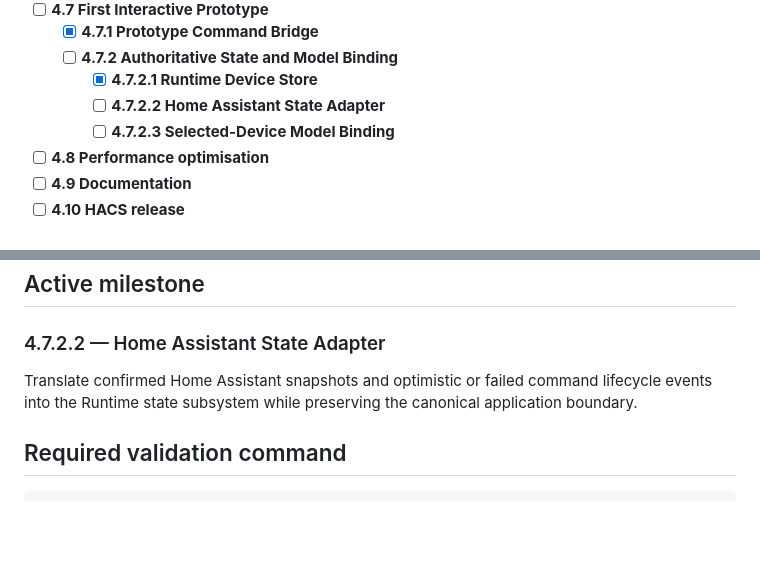
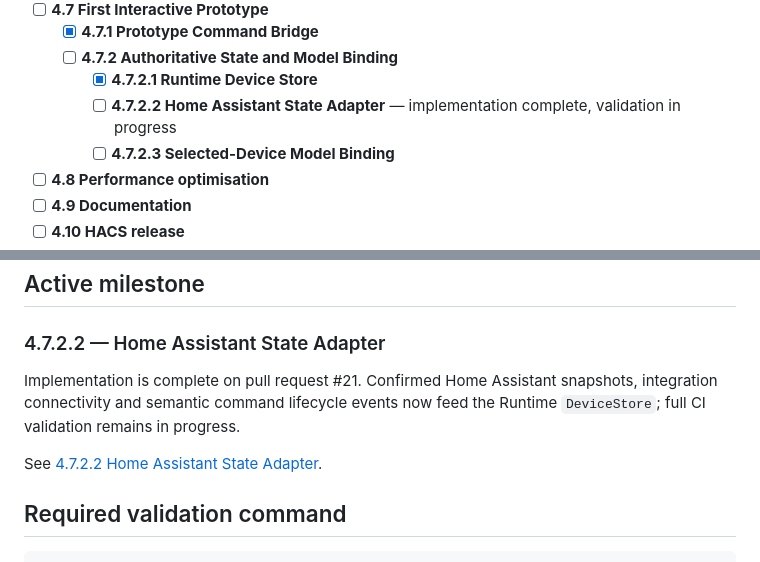
Before and after one commit to Nameless-monsta/home-configurator, a Markdown page: docs/04-development/README.md, 2 parts joined by grey strips. Rendered like a GitHub page; blank space fills up the shorter version.

Commit message:
docs: advance development index to state adapter validation

```diff
--- a/docs/04-development/README.md
+++ b/docs/04-development/README.md
@@ -23,7 +23,7 @@
   - [x] **4.7.1 Prototype Command Bridge**
   - [ ] **4.7.2 Authoritative State and Model Binding**
     - [x] **4.7.2.1 Runtime Device Store**
-    - [ ] **4.7.2.2 Home Assistant State Adapter**
+    - [ ] **4.7.2.2 Home Assistant State Adapter** — implementation complete, validation in progress
     - [ ] **4.7.2.3 Selected-Device Model Binding**
 - [ ] **4.8 Performance optimisation**
 - [ ] **4.9 Documentation**
@@ -81,7 +81,9 @@ See [4.7.2.1 Runtime Device Store](4.7.2.1_RUNTIME_DEVICE_STORE.md).
 
 ### 4.7.2.2 — Home Assistant State Adapter
 
-Translate confirmed Home Assistant snapshots and optimistic or failed command lifecycle events into the Runtime state subsystem while preserving the canonical application boundary.
+Implementation is complete on pull request #21. Confirmed Home Assistant snapshots, integration connectivity and semantic command lifecycle events now feed the Runtime `DeviceStore`; full CI validation remains in progress.
+
+See [4.7.2.2 Home Assistant State Adapter](4.7.2.2_HOME_ASSISTANT_STATE_ADAPTER.md).
 
 ## Required validation command
 
```
